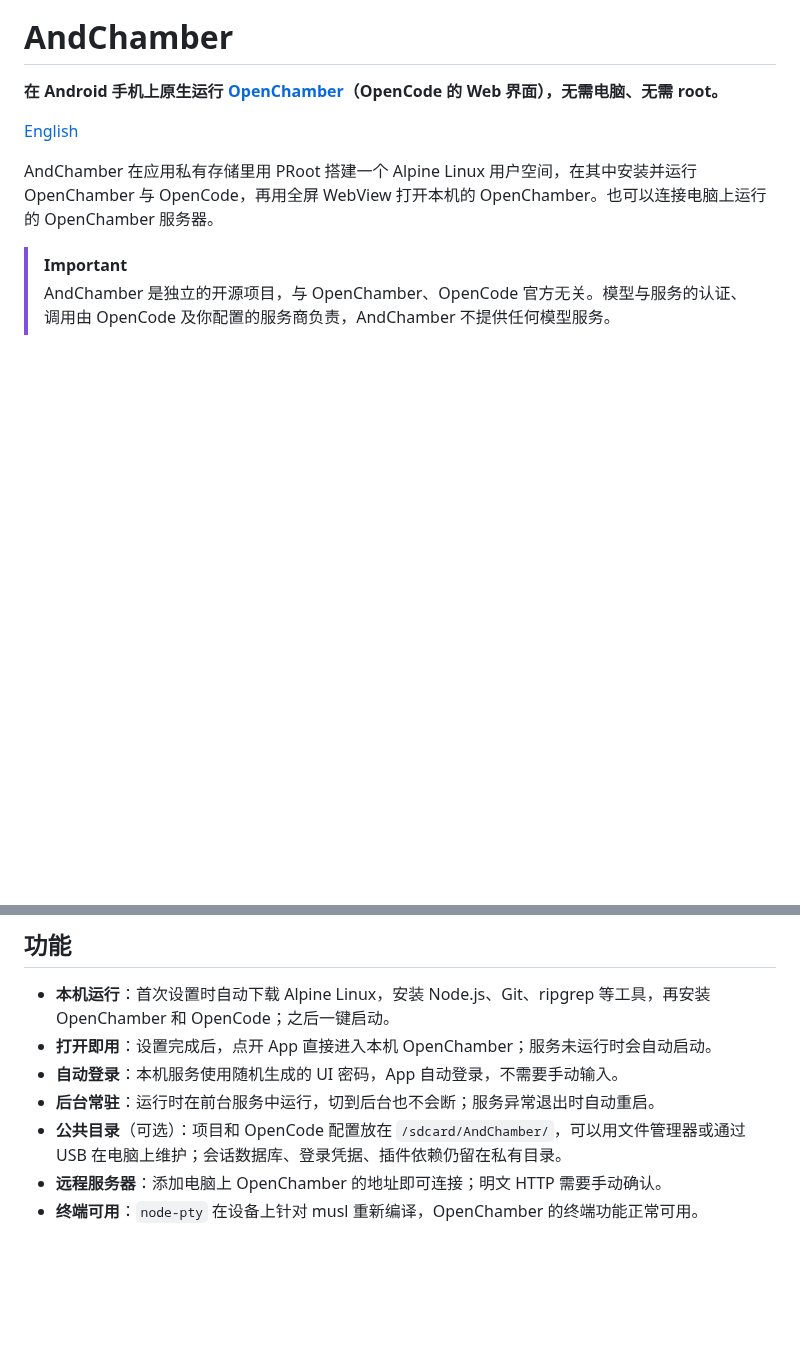
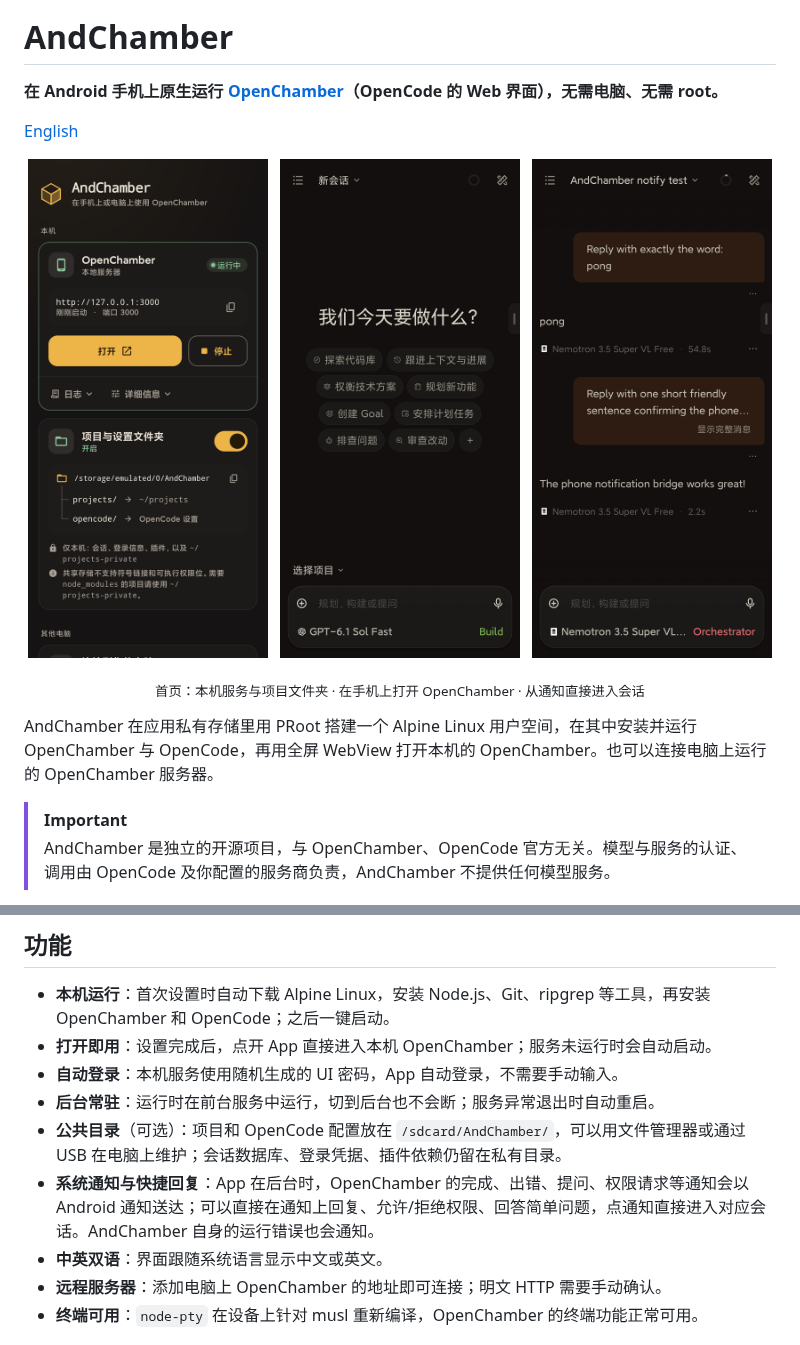
Before and after one commit to doublepi123/and-chamber, a Markdown page: README.md, 2 parts joined by grey strips. Rendered like a GitHub page; pictures changed too: docs/screenshots/home.png (added), docs/screenshots/openchamber.png (added), docs/screenshots/session.png (added); blank space fills up the shorter version.

```diff
--- a/README.md
+++ b/README.md
@@ -7,6 +7,15 @@
 **在 Android 手机上原生运行 [OpenChamber](https://github.com/openchamber/openchamber)（OpenCode 的 Web 界面），无需电脑、无需 root。**
 
 [English](README.en.md)
+
+<p align="center">
+  <img src="docs/screenshots/home.png" alt="AndChamber 首页" width="240">
+  &nbsp;
+  <img src="docs/screenshots/openchamber.png" alt="手机上的 OpenChamber" width="240">
+  &nbsp;
+  <img src="docs/screenshots/session.png" alt="在手机上与 OpenCode 对话" width="240">
+</p>
+<p align="center"><sub>首页：本机服务与项目文件夹 · 在手机上打开 OpenChamber · 从通知直接进入会话</sub></p>
 
 AndChamber 在应用私有存储里用 PRoot 搭建一个 Alpine Linux 用户空间，在其中安装并运行 OpenChamber 与 OpenCode，再用全屏 WebView 打开本机的 OpenChamber。也可以连接电脑上运行的 OpenChamber 服务器。
 
@@ -20,6 +29,8 @@ AndChamber 在应用私有存储里用 PRoot 搭建一个 Alpine Linux 用户空
 - **自动登录**：本机服务使用随机生成的 UI 密码，App 自动登录，不需要手动输入。
 - **后台常驻**：运行时在前台服务中运行，切到后台也不会断；服务异常退出时自动重启。
 - **公共目录**（可选）：项目和 OpenCode 配置放在 `/sdcard/AndChamber/`，可以用文件管理器或通过 USB 在电脑上维护；会话数据库、登录凭据、插件依赖仍留在私有目录。
+- **系统通知与快捷回复**：App 在后台时，OpenChamber 的完成、出错、提问、权限请求等通知会以 Android 通知送达；可以直接在通知上回复、允许/拒绝权限、回答简单问题，点通知直接进入对应会话。AndChamber 自身的运行错误也会通知。
+- **中英双语**：界面跟随系统语言显示中文或英文。
 - **远程服务器**：添加电脑上 OpenChamber 的地址即可连接；明文 HTTP 需要手动确认。
 - **终端可用**：`node-pty` 在设备上针对 musl 重新编译，OpenChamber 的终端功能正常可用。
 
```
Also changed, not shown: README.en.md (+11 -0 lines).
